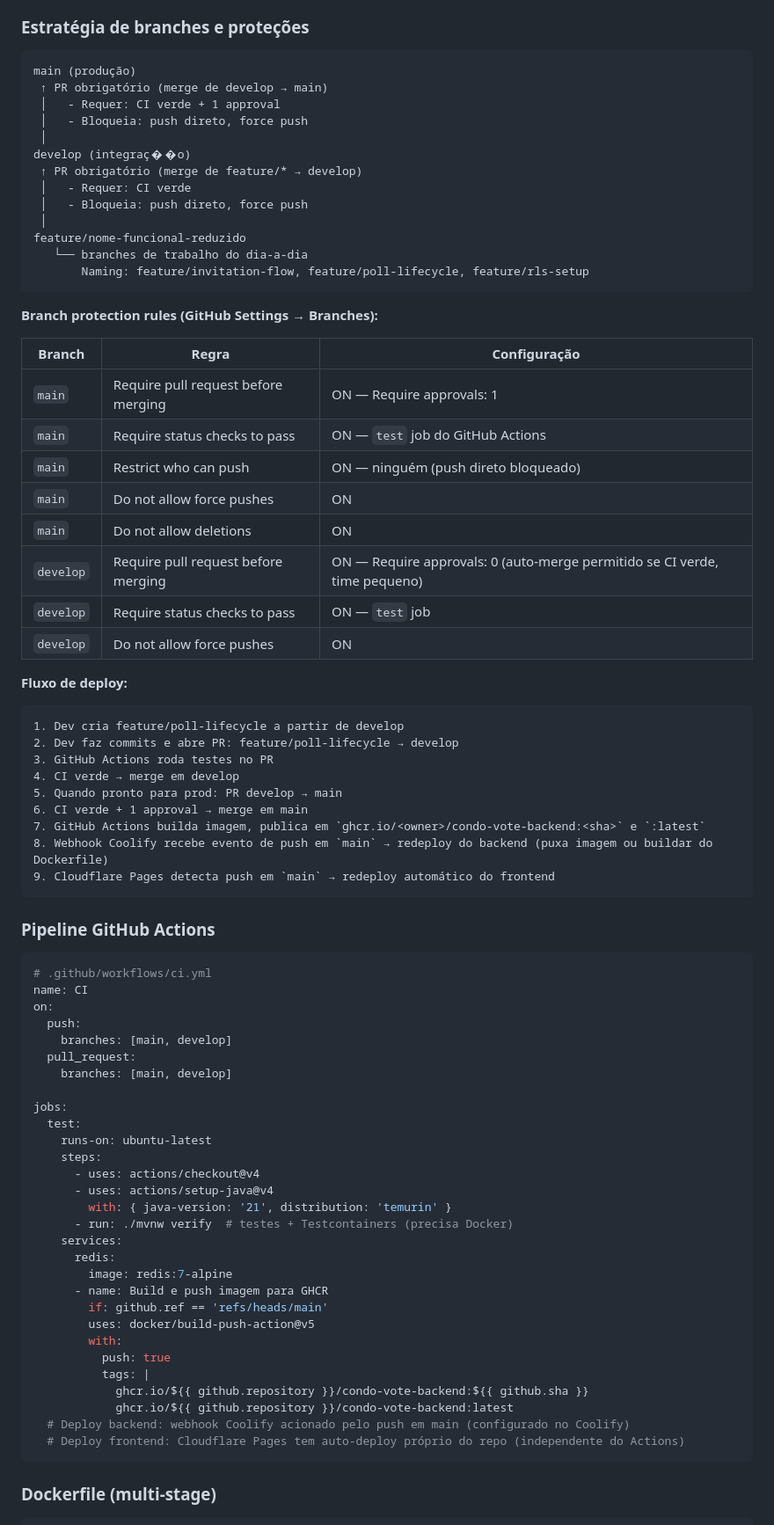
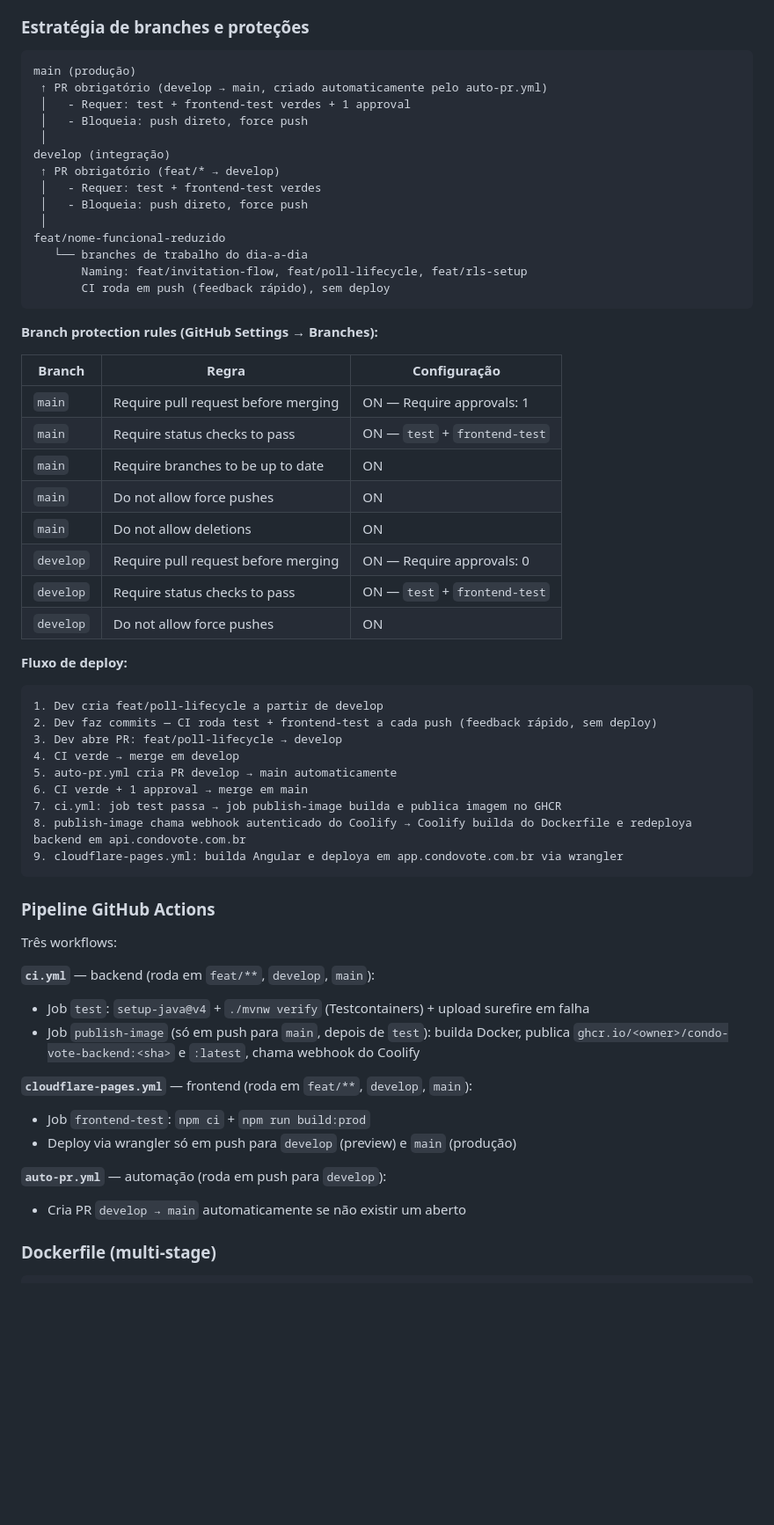
Before and after one commit to gabrieljarufe/condo-vote-app, a Markdown page: docs/architecture.md, the part around the change. Shown at 88% size. GitHub-like rendering; blank space fills up the shorter version.

Commit message:
docs: atualiza architecture.md §7 com pipeline CI/CD real (Fase 5)

````diff
--- a/docs/architecture.md
+++ b/docs/architecture.md
@@ -1045,18 +1045,19 @@ Após login:
 
 ```
 main (produção)
- ↑ PR obrigatório (merge de develop → main)
- │   - Requer: CI verde + 1 approval
+ ↑ PR obrigatório (develop → main, criado automaticamente pelo auto-pr.yml)
+ │   - Requer: test + frontend-test verdes + 1 approval
  │   - Bloqueia: push direto, force push
  │
-develop (integraç��o)
- ↑ PR obrigatório (merge de feature/* → develop)
- │   - Requer: CI verde
+develop (integração)
+ ↑ PR obrigatório (feat/* → develop)
+ │   - Requer: test + frontend-test verdes
  │   - Bloqueia: push direto, force push
  │
-feature/nome-funcional-reduzido
+feat/nome-funcional-reduzido
    └── branches de trabalho do dia-a-dia
-       Naming: feature/invitation-flow, feature/poll-lifecycle, feature/rls-setup
+       Naming: feat/invitation-flow, feat/poll-lifecycle, feat/rls-setup
+       CI roda em push (feedback rápido), sem deploy
 ```
 
 **Branch protection rules (GitHub Settings → Branches):**
@@ -1064,61 +1065,42 @@ feature/nome-funcional-reduzido
 | Branch | Regra | Configuração |
 |--------|-------|-------------|
 | `main` | Require pull request before merging | ON — Require approvals: 1 |
-| `main` | Require status checks to pass | ON — `test` job do GitHub Actions |
-| `main` | Restrict who can push | ON — ninguém (push direto bloqueado) |
+| `main` | Require status checks to pass | ON — `test` + `frontend-test` |
+| `main` | Require branches to be up to date | ON |
 | `main` | Do not allow force pushes | ON |
 | `main` | Do not allow deletions | ON |
-| `develop` | Require pull request before merging | ON — Require approvals: 0 (auto-merge permitido se CI verde, time pequeno) |
-| `develop` | Require status checks to pass | ON — `test` job |
+| `develop` | Require pull request before merging | ON — Require approvals: 0 |
+| `develop` | Require status checks to pass | ON — `test` + `frontend-test` |
 | `develop` | Do not allow force pushes | ON |
 
 **Fluxo de deploy:**
 
 ```
-1. Dev cria feature/poll-lifecycle a partir de develop
-2. Dev faz commits e abre PR: feature/poll-lifecycle → develop
-3. GitHub Actions roda testes no PR
+1. Dev cria feat/poll-lifecycle a partir de develop
+2. Dev faz commits — CI roda test + frontend-test a cada push (feedback rápido, sem deploy)
+3. Dev abre PR: feat/poll-lifecycle → develop
 4. CI verde → merge em develop
-5. Quando pronto para prod: PR develop → main
+5. auto-pr.yml cria PR develop → main automaticamente
 6. CI verde + 1 approval → merge em main
-7. GitHub Actions builda imagem, publica em `ghcr.io/<owner>/condo-vote-backend:<sha>` e `:latest`
-8. Webhook Coolify recebe evento de push em `main` → redeploy do backend (puxa imagem ou buildar do Dockerfile)
-9. Cloudflare Pages detecta push em `main` → redeploy automático do frontend
+7. ci.yml: job test passa → job publish-image builda e publica imagem no GHCR
+8. publish-image chama webhook autenticado do Coolify → Coolify builda do Dockerfile e redeploya backend em api.condovote.com.br
+9. cloudflare-pages.yml: builda Angular e deploya em app.condovote.com.br via wrangler
 ```
 
 ### Pipeline GitHub Actions
 
-```yaml
-# .github/workflows/ci.yml
-name: CI
-on:
-  push:
-    branches: [main, develop]
-  pull_request:
-    branches: [main, develop]
+Três workflows:
 
-jobs:
-  test:
-    runs-on: ubuntu-latest
-    steps:
-      - uses: actions/checkout@v4
-      - uses: actions/setup-java@v4
-        with: { java-version: '21', distribution: 'temurin' }
-      - run: ./mvnw verify  # testes + Testcontainers (precisa Docker)
-    services:
-      redis:
-        image: redis:7-alpine
-      - name: Build e push imagem para GHCR
-        if: github.ref == 'refs/heads/main'
-        uses: docker/build-push-action@v5
-        with:
-          push: true
-          tags: |
-            ghcr.io/${{ github.repository }}/condo-vote-backend:${{ github.sha }}
-            ghcr.io/${{ github.repository }}/condo-vote-backend:latest
-  # Deploy backend: webhook Coolify acionado pelo push em main (configurado no Coolify)
-  # Deploy frontend: Cloudflare Pages tem auto-deploy próprio do repo (independente do Actions)
-```
+**`ci.yml`** — backend (roda em `feat/**`, `develop`, `main`):
+- Job `test`: `setup-java@v4` + `./mvnw verify` (Testcontainers) + upload surefire em falha
+- Job `publish-image` (só em push para `main`, depois de `test`): builda Docker, publica `ghcr.io/<owner>/condo-vote-backend:<sha>` e `:latest`, chama webhook do Coolify
+
+**`cloudflare-pages.yml`** — frontend (roda em `feat/**`, `develop`, `main`):
+- Job `frontend-test`: `npm ci` + `npm run build:prod`
+- Deploy via wrangler só em push para `develop` (preview) e `main` (produção)
+
+**`auto-pr.yml`** — automação (roda em push para `develop`):
+- Cria PR `develop → main` automaticamente se não existir um aberto
 
 ### Dockerfile (multi-stage)
 
````
